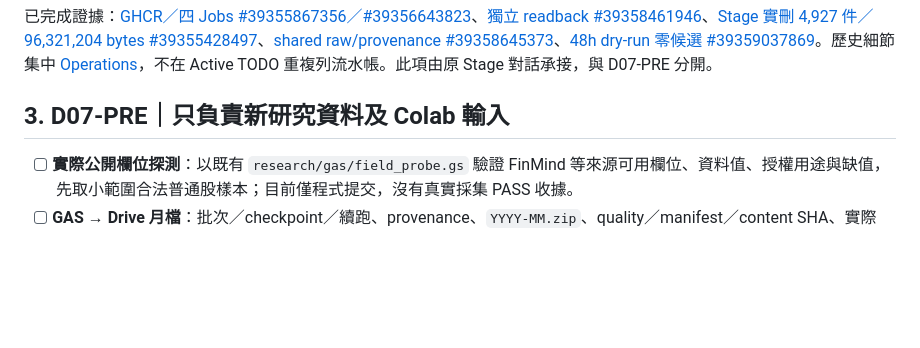
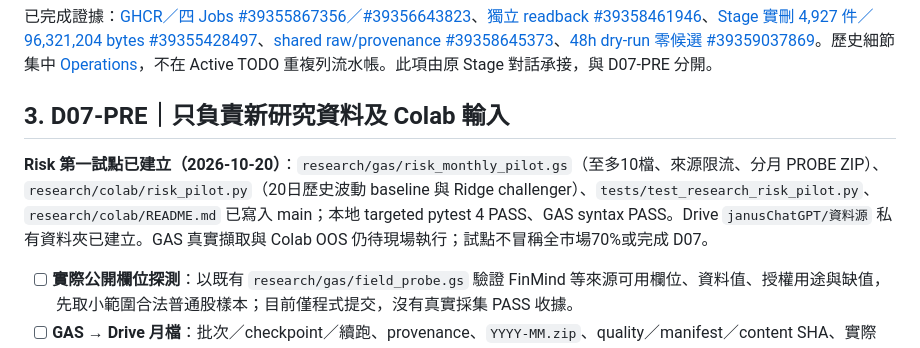
Before and after one commit to tommylin15/janus-omniforge, a Markdown page: doc/todo.md, the part around the change. GitHub-like rendering; blank space fills up the shorter version.

Commit message:
D07-PRE: record first Risk pilot implementation and real remaining acceptance

```diff
--- a/doc/todo.md
+++ b/doc/todo.md
@@ -19,6 +19,8 @@
 已完成證據：[GHCR／四 Jobs #39355867356／#39356643823](https://github.com/tommylin15/janus-omniforge/actions/runs/39356643823)、[獨立 readback #39358461946](https://github.com/tommylin15/janus-omniforge/actions/runs/39358461946)、[Stage 實刪 4,927 件／96,321,204 bytes #39355428497](https://github.com/tommylin15/janus-omniforge/actions/runs/39355428497)、[shared raw/provenance #39358645373](https://github.com/tommylin15/janus-omniforge/actions/runs/39358645373)、[48h dry-run 零候選 #39359037869](https://github.com/tommylin15/janus-omniforge/actions/runs/39359037869)。歷史細節集中 [Operations](spec/operations-and-testing.md)，不在 Active TODO 重複列流水帳。此項由原 Stage 對話承接，與 D07-PRE 分開。
 
 ## 3. D07-PRE｜只負責新研究資料及 Colab 輸入
+
+**Risk 第一試點已建立（2026-10-20）**：`research/gas/risk_monthly_pilot.gs`（至多10檔、來源限流、分月 PROBE ZIP）、`research/colab/risk_pilot.py`（20日歷史波動 baseline 與 Ridge challenger）、`tests/test_research_risk_pilot.py`、`research/colab/README.md` 已寫入 main；本地 targeted pytest 4 PASS、GAS syntax PASS。Drive `janusChatGPT/資料源` 私有資料夾已建立。GAS 真實擷取與 Colab OOS 仍待現場執行；試點不冒稱全市場70%或完成 D07。
 
 - [ ] **實際公開欄位探測**：以既有 `research/gas/field_probe.gs` 驗證 FinMind 等來源可用欄位、資料值、授權用途與缺值，先取小範圍合法普通股樣本；目前僅程式提交，沒有真實採集 PASS 收據。
 - [ ] **GAS → Drive 月檔**：批次／checkpoint／續跑、provenance、`YYYY-MM.zip`、quality／manifest／content SHA、實際 TWSE／TPEx 普通股分市場×dataset ≥70% 驗收；來源缺值不造假，ETF 不進研究母體。
```
